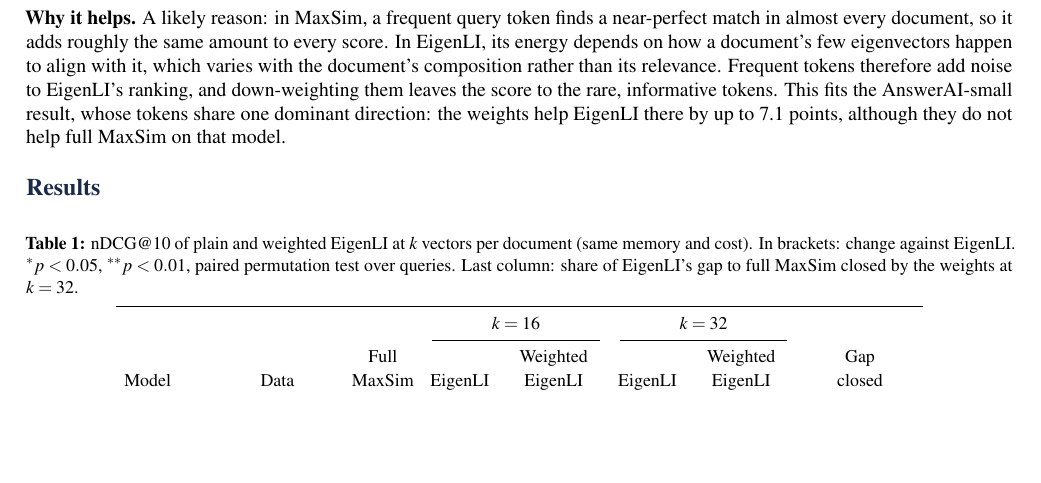
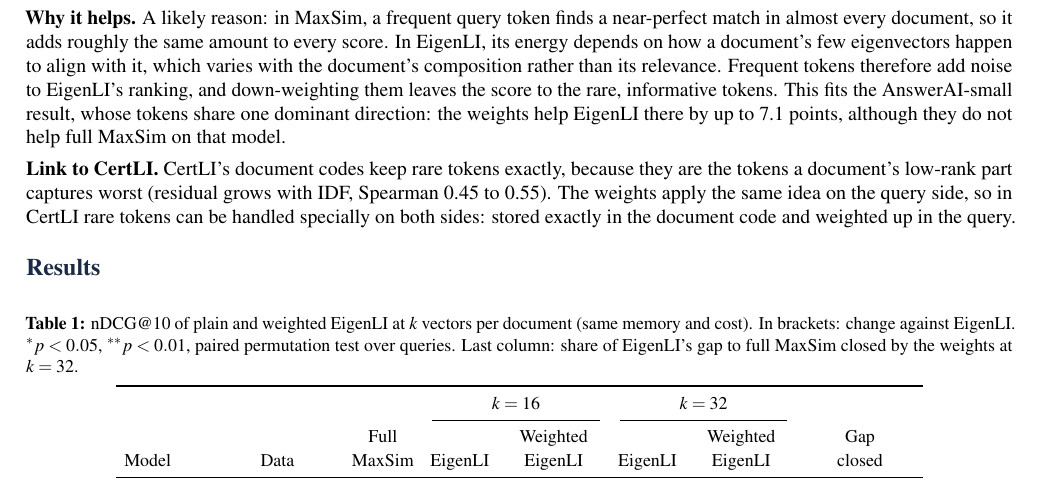
Before and after one commit to RS-010806/certLI, a LaTeX document (report/weighted_eigenli.tex): part of the page, cut so that both start at the same text, the shorter picture padded with empty space. Compiled offline with pdfLaTeX.

Commit message:
Weighted EigenLI note: link the result to CertLI's low-rank-plus-sparse codes
Co-Authored-By: Claude Opus 5.5 <noreply@anthropic.com>
Claude-Session: https://claude.ai/code/session_01RPKq66uo2HrPKW9MdD8rau

```diff
--- a/report/weighted_eigenli.tex
+++ b/report/weighted_eigenli.tex
@@ -56,6 +56,8 @@ where $n_i$ is the number of documents containing query token $i$ and $N$ the co
 
 \textbf{Why it helps.} A likely reason: in MaxSim, a frequent query token finds a near-perfect match in almost every document, so it adds roughly the same amount to every score. In EigenLI, its energy depends on how a document's few eigenvectors happen to align with it, which varies with the document's composition rather than its relevance. Frequent tokens therefore add noise to EigenLI's ranking, and down-weighting them leaves the score to the rare, informative tokens. This fits the AnswerAI-small result, whose tokens share one dominant direction: the weights help EigenLI there by up to 7.1 points, although they do not help full MaxSim on that model.
 
+\textbf{Link to CertLI.} CertLI's document codes keep rare tokens exactly, because they are the tokens a document's low-rank part captures worst (residual grows with IDF, Spearman 0.45 to 0.55). The weights apply the same idea on the query side, so in CertLI rare tokens can be handled specially on both sides: stored exactly in the document code and weighted up in the query.
+
 \section*{Results}
 \begin{table}[H]
 \centering\small
```
Also changed, not shown: report/weighted_eigenli.pdf.
